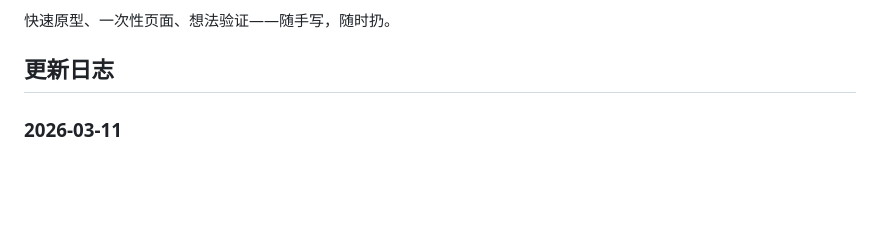
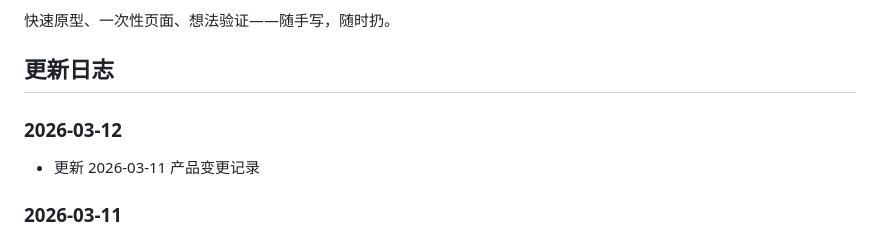
Before and after one commit to karryzhang/vibecoding, a Markdown page: README.md, the part around the change. Drawn GitHub-style; blank space fills up the shorter version.

Commit message:
docs: 更新 2026-03-12 产品变更记录

```diff
--- a/README.md
+++ b/README.md
@@ -5,6 +5,10 @@
 快速原型、一次性页面、想法验证——随手写，随时扔。
 
 ## 更新日志
+
+### 2026-03-12
+
+- 更新 2026-03-11 产品变更记录
 
 ### 2026-03-11
 
```
